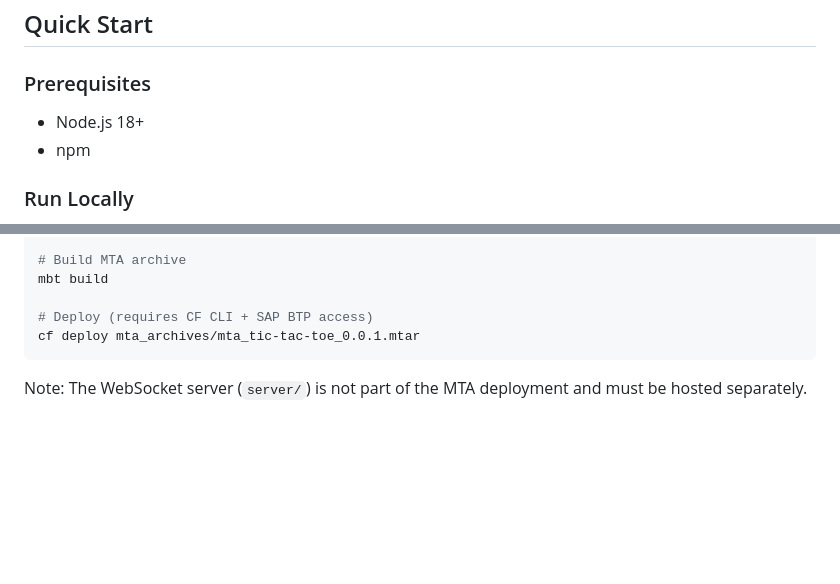
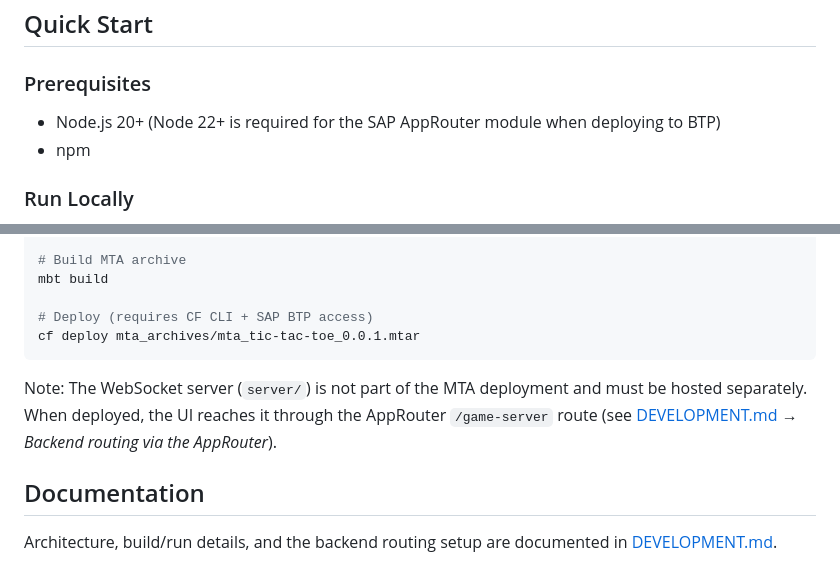
Before and after one commit to lolek24/mta_tic-tac-toe, a Markdown page: README.md, 2 parts joined by grey strips. GitHub-like rendering; blank space fills up the shorter version.

Commit message:
Update README and add the DEVELOPMENT.md project guide
- README: require Node 20+ (22+ for the AppRouter on BTP), link to DEVELOPMENT.md
- Add DEVELOPMENT.md — generic architecture, build, and backend-routing guide

````diff
--- a/README.md
+++ b/README.md
@@ -16,7 +16,7 @@ A multiplayer Tic Tac Toe game built with SAPUI5, featuring real-time online pla
 
 ### Prerequisites
 
-- Node.js 18+
+- Node.js 20+ (Node 22+ is required for the SAP AppRouter module when deploying to BTP)
 - npm
 
 ### Run Locally
@@ -207,4 +207,8 @@ mbt build
 cf deploy mta_archives/mta_tic-tac-toe_0.0.1.mtar
 ```
 
-Note: The WebSocket server (`server/`) is not part of the MTA deployment and must be hosted separately.
+Note: The WebSocket server (`server/`) is not part of the MTA deployment and must be hosted separately. When deployed, the UI reaches it through the AppRouter `/game-server` route (see [DEVELOPMENT.md](DEVELOPMENT.md) → *Backend routing via the AppRouter*).
+
+## Documentation
+
+Architecture, build/run details, and the backend routing setup are documented in [DEVELOPMENT.md](DEVELOPMENT.md).
````
Also changed, not shown: DEVELOPMENT.md (renamed from CLAUDE.md, +2 -2 lines).
